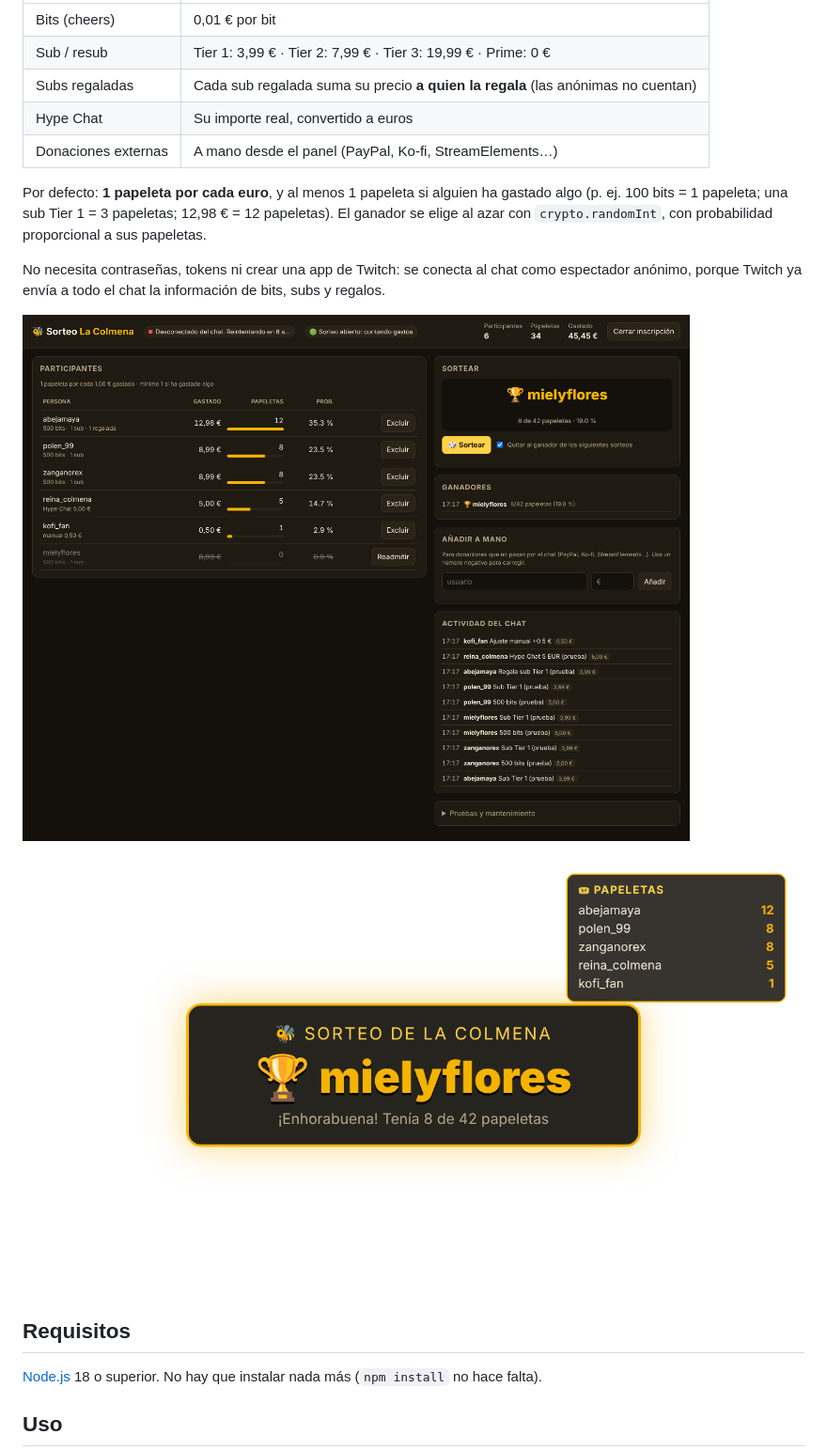
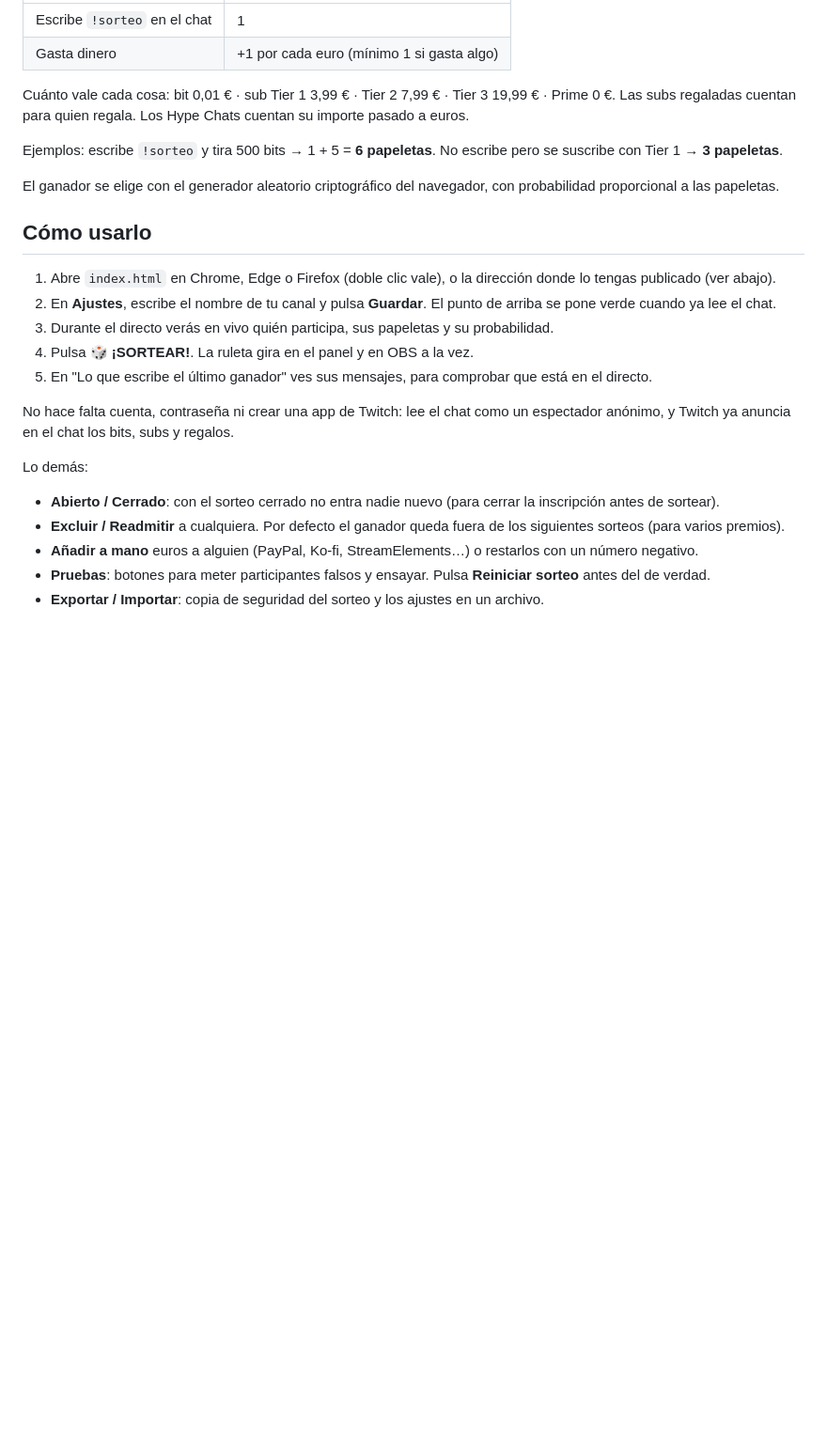
Before and after one commit to deBenit0/lacolmena, a Markdown page: sorteo/README.md, the part around one of its changes. Shown at 94% size. Rendered like a GitHub page; pictures changed too: sorteo/docs/overlay.png (deleted), sorteo/docs/panel.png; blank space fills up the shorter version.

```diff
--- a/sorteo/README.md
+++ b/sorteo/README.md
@@ -9,24 +22,29 @@ Cuenta:
 |---|---|
-| Bits (cheers) | 0,01 € por bit |
-| Sub / resub | Tier 1: 3,99 € · Tier 2: 7,99 € · Tier 3: 19,99 € · Prime: 0 € |
-| Subs regaladas | Cada sub regalada suma su precio **a quien la regala** (las anónimas no cuentan) |
-| Hype Chat | Su importe real, convertido a euros |
-| Donaciones externas | A mano desde el panel (PayPal, Ko-fi, StreamElements…) |
+| Escribe `!sorteo` en el chat | 1 |
+| Gasta dinero | +1 por cada euro (mínimo 1 si gasta algo) |
 
-Por defecto: **1 papeleta por cada euro**, y al menos 1 papeleta si alguien ha gastado algo
-(p. ej. 100 bits = 1 papeleta; una sub Tier 1 = 3 papeletas; 12,98 € = 12 papeletas).
-El ganador se elige al azar con `crypto.randomInt`, con probabilidad proporcional a sus papeletas.
+Cuánto vale cada cosa: bit 0,01 € · sub Tier 1 3,99 € · Tier 2 7,99 € · Tier 3 19,99 € · Prime 0 €.
+Las subs regaladas cuentan para quien regala. Los Hype Chats cuentan su importe pasado a euros.
 
-No necesita contraseñas, tokens ni crear una app de Twitch: se conecta al chat como espectador
-anónimo, porque Twitch ya envía a todo el chat la información de bits, subs y regalos.
+Ejemplos: escribe `!sorteo` y tira 500 bits → 1 + 5 = **6 papeletas**. No escribe pero se suscribe con Tier 1 → **3 papeletas**.
 
-![Panel del sorteo](docs/panel.png)
+El ganador se elige con el generador aleatorio criptográfico del navegador, con probabilidad proporcional a las papeletas.
 
-![Overlay en OBS](docs/overlay.png)
+## Cómo usarlo
 
-## Requisitos
+1. Abre `index.html` en Chrome, Edge o Firefox (doble clic vale), o la dirección donde lo tengas publicado (ver abajo).
+2. En **Ajustes**, escribe el nombre de tu canal y pulsa **Guardar**. El punto de arriba se pone verde cuando ya lee el chat.
+3. Durante el directo verás en vivo quién participa, sus papeletas y su probabilidad.
+4. Pulsa **🎲 ¡SORTEAR!**. La ruleta gira en el panel y en OBS a la vez.
+5. En "Lo que escribe el último ganador" ves sus mensajes, para comprobar que está en el directo.
 
-[Node.js](https://nodejs.org) 18 o superior. No hay que instalar nada más (`npm install` no hace falta).
+No hace falta cuenta, contraseña ni crear una app de Twitch: lee el chat como un espectador anónimo, y Twitch ya
+anuncia en el chat los bits, subs y regalos.
 
-## Uso
+Lo demás:
+- **Abierto / Cerrado**: con el sorteo cerrado no entra nadie nuevo (para cerrar la inscripción antes de sortear).
+- **Excluir / Readmitir** a cualquiera. Por defecto el ganador queda fuera de los siguientes sorteos (para varios premios).
+- **Añadir a mano** euros a alguien (PayPal, Ko-fi, StreamElements…) o restarlos con un número negativo.
+- **Pruebas**: botones para meter participantes falsos y ensayar. Pulsa **Reiniciar sorteo** antes del de verdad.
+- **Exportar / Importar**: copia de seguridad del sorteo y los ajustes en un archivo.
 
```
Also changed, not shown: other parts of sorteo/README.md (+57 -43 lines), sorteo/docs/escena-ganador.png (added), sorteo/docs/escena-ruleta.png (added), 15 other files.
